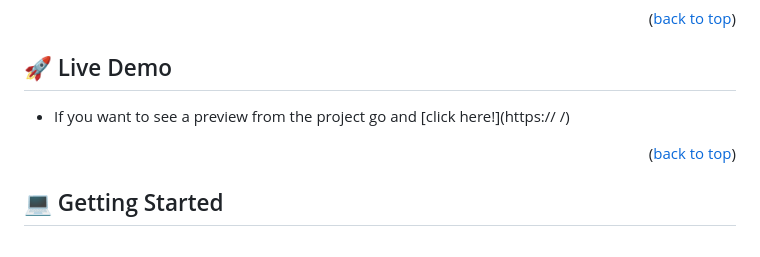
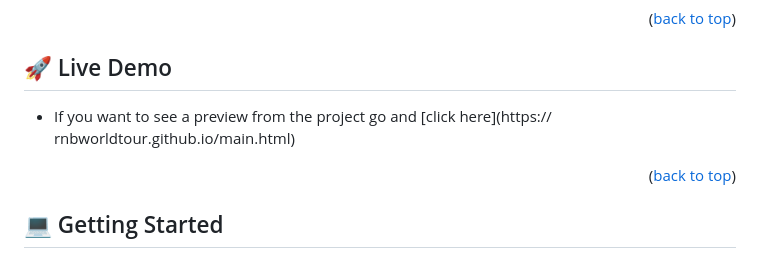
Before and after one commit to rudicarrilloypr/capstone-module-1, a Markdown page: README.md, the part around the change. Rendered like a GitHub page.

Commit message:
add deploy to README

```diff
--- a/README.md
+++ b/README.md
@@ -68,7 +68,8 @@ In this project was only used HTML and CSS.
 
 ## 🚀 Live Demo <a name="live-demo"></a>
 
-- If you want to see a preview from the project go and [click here!](https:// /)
+- If you want to see a preview from the project go and [click here](https://
+rnbworldtour.github.io/main.html)
 
 <p align="right">(<a href="#readme-top">back to top</a>)</p>
 
```
